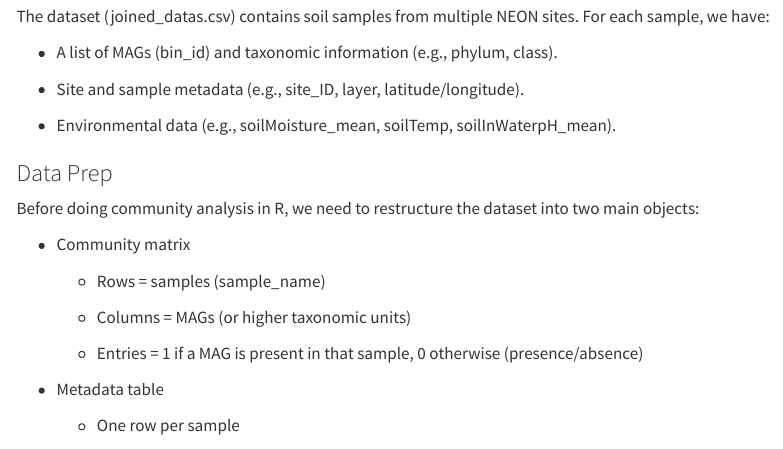
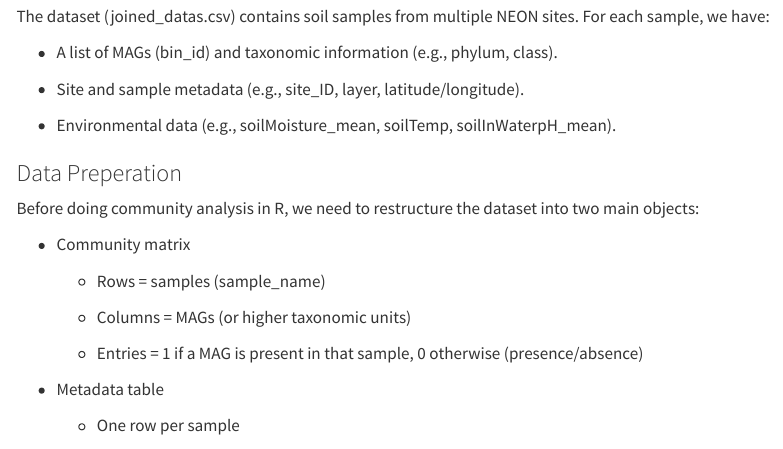
Before and after one commit to peikaylo-stack/LabS3, a Quarto document (Lab 13.qmd): the page in a window 1100 px wide, from 540 px down. Rendered offline with R 4.5, knitr and Pandoc in place of Quarto, with nearby package versions; menus at the side of the page are left out.

```diff
--- a/Lab 13.qmd
+++ b/Lab 13.qmd
@@ -35,7 +35,7 @@
 
 -   Environmental data (e.g., soilMoisture_mean, soilTemp, soilInWaterpH_mean).
 
-### Data Prep
+### Data Preperation
 
 Before doing community analysis in R, we need to restructure the dataset into two main objects:
 
```
